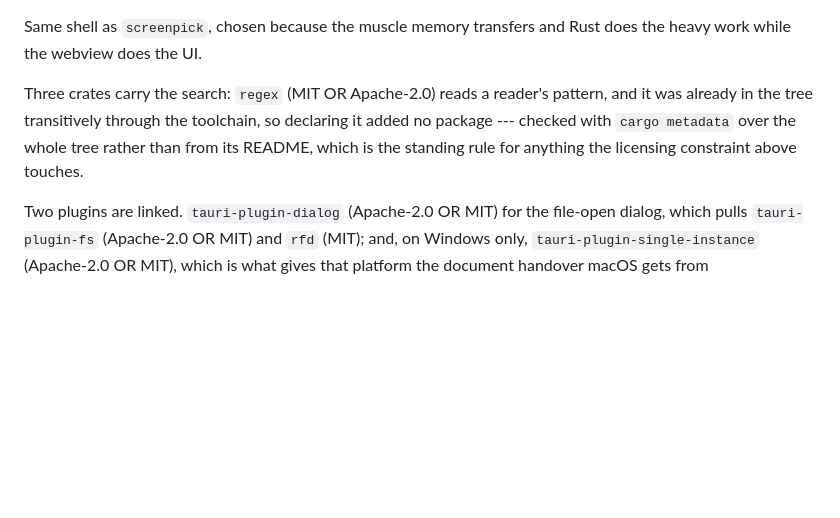
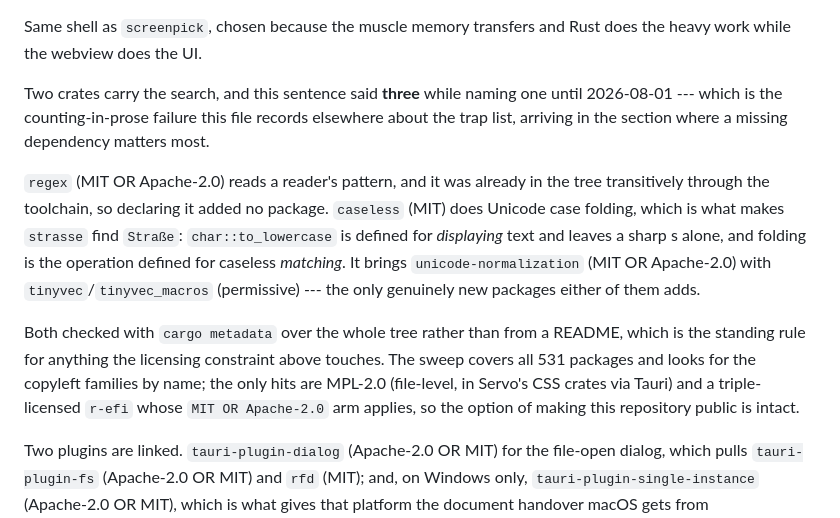
Before and after one commit to tstone-1/tpdf, a Markdown page: AGENTS.md, the part around the change. GitHub-like rendering; blank space fills up the shorter version.

Commit message:
Record both search crates in AGENTS.md, where the count said three and named one

```diff
--- a/AGENTS.md
+++ b/AGENTS.md
@@ -390,10 +390,22 @@ invalidates them until the two checks in `BUILD.md` are re-run.
 Same shell as `screenpick`, chosen because the muscle memory transfers and Rust does the
 heavy work while the webview does the UI.
 
-Three crates carry the search: `regex` (MIT OR Apache-2.0) reads a reader's pattern, and it
-was already in the tree transitively through the toolchain, so declaring it added no package
---- checked with `cargo metadata` over the whole tree rather than from its README, which is
-the standing rule for anything the licensing constraint above touches.
+Two crates carry the search, and this sentence said **three** while naming one until
+2026-08-01 --- which is the counting-in-prose failure this file records elsewhere about the trap
+list, arriving in the section where a missing dependency matters most.
+
+`regex` (MIT OR Apache-2.0) reads a reader's pattern, and it was already in the tree
+transitively through the toolchain, so declaring it added no package. `caseless` (MIT) does
+Unicode case folding, which is what makes `strasse` find `Straße`: `char::to_lowercase` is
+defined for *displaying* text and leaves a sharp s alone, and folding is the operation defined
+for caseless *matching*. It brings `unicode-normalization` (MIT OR Apache-2.0) with
+`tinyvec`/`tinyvec_macros` (permissive) --- the only genuinely new packages either of them adds.
+
+Both checked with `cargo metadata` over the whole tree rather than from a README, which is the
+standing rule for anything the licensing constraint above touches. The sweep covers all 531
+packages and looks for the copyleft families by name; the only hits are MPL-2.0 (file-level, in
+Servo's CSS crates via Tauri) and a triple-licensed `r-efi` whose `MIT OR Apache-2.0` arm
+applies, so the option of making this repository public is intact.
 
 Two plugins are linked. `tauri-plugin-dialog` (Apache-2.0 OR MIT) for the file-open dialog,
 which pulls `tauri-plugin-fs` (Apache-2.0 OR MIT) and `rfd` (MIT); and, on Windows only,
```
